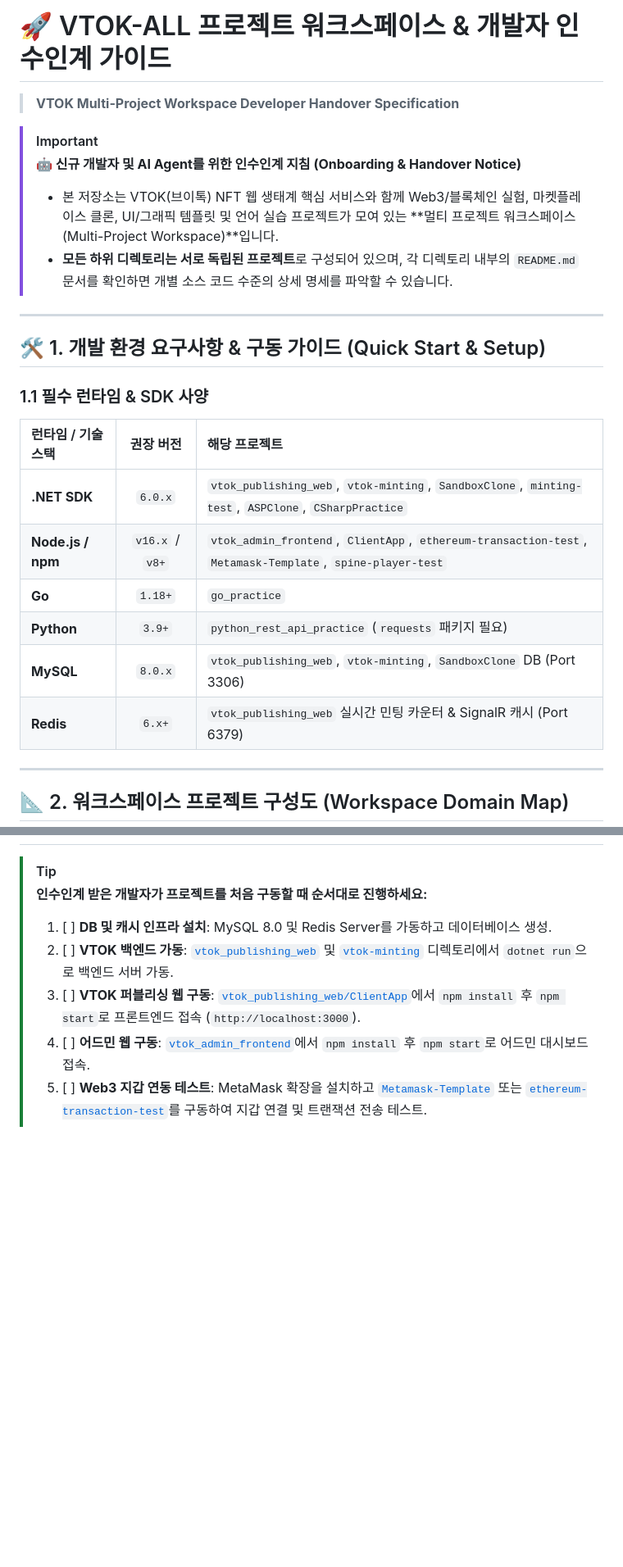
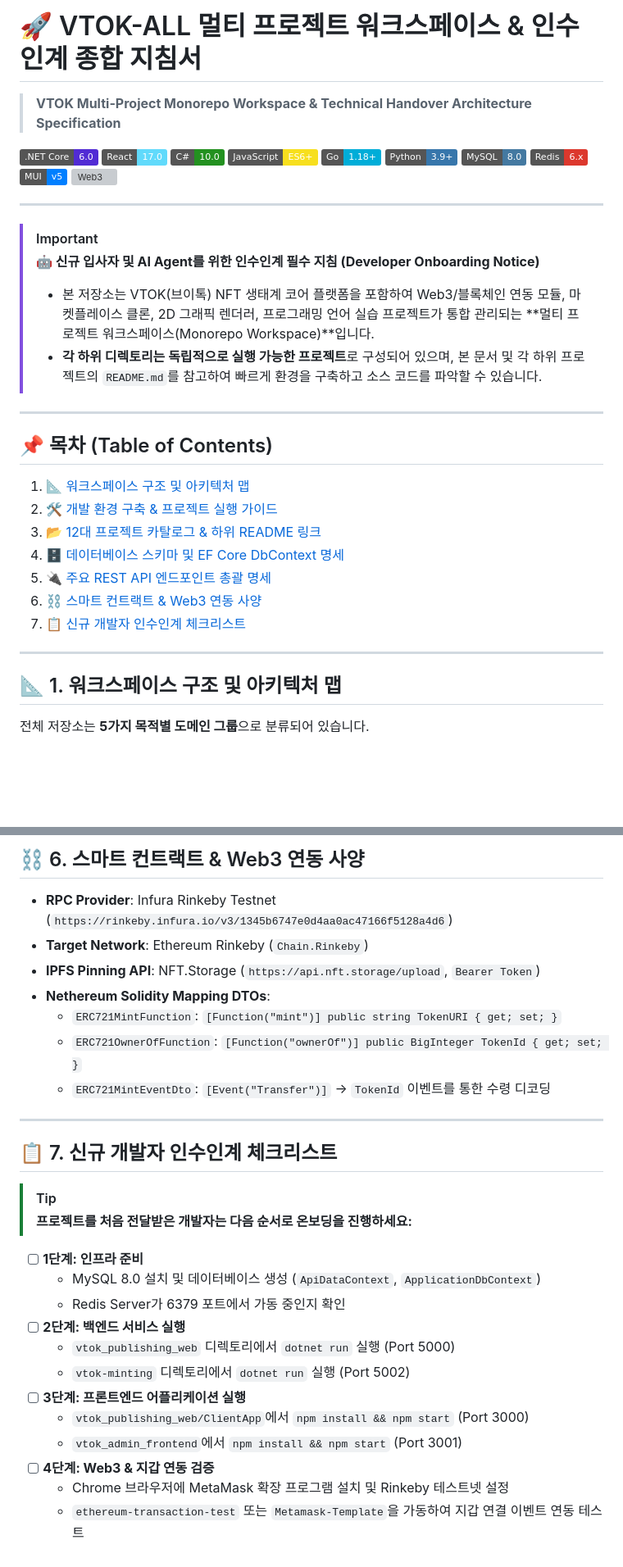
Before and after one commit to comfiapps/vtok-all, a Markdown page: README.md, 2 parts joined by grey strips. Shown at 82% size. Drawn GitHub-style; badges without logos; blank space fills up the shorter version; grey boxes are pictures that could not be loaded.

Commit message:
docs: polish root README with tech badges, TOC, API tables, and ERD specs for handover

````diff
--- a/README.md
+++ b/README.md
@@ -1,28 +1,41 @@
-# 🚀 VTOK-ALL 프로젝트 워크스페이스 & 개발자 인수인계 가이드
-> **VTOK Multi-Project Workspace Developer Handover Specification**
+# 🚀 VTOK-ALL 멀티 프로젝트 워크스페이스 & 인수인계 종합 지침서
+> **VTOK Multi-Project Monorepo Workspace & Technical Handover Architecture Specification**
 
-> [!IMPORTANT]
-> **🤖 신규 개발자 및 AI Agent를 위한 인수인계 지침 (Onboarding & Handover Notice)**
-> - 본 저장소는 VTOK(브이톡) NFT 웹 생태계 핵심 서비스와 함께 Web3/블록체인 실험, 마켓플레이스 클론, UI/그래픽 템플릿 및 언어 실습 프로젝트가 모여 있는 **멀티 프로젝트 워크스페이스(Multi-Project Workspace)**입니다.
-> - **모든 하위 디렉토리는 서로 독립된 프로젝트**로 구성되어 있으며, 각 디렉토리 내부의 `README.md` 문서를 확인하면 개별 소스 코드 수준의 상세 명세를 파악할 수 있습니다.
+![.NET 6](https://img.shields.io/badge/.NET%20Core-6.0-512BD4?logo=dotnet)
+![React](https://img.shields.io/badge/React-17.0-61DAFB?logo=react)
+![C#](https://img.shields.io/badge/C%23-10.0-239120?logo=c-sharp)
+![JavaScript](https://img.shields.io/badge/JavaScript-ES6+-F7DF1E?logo=javascript)
+![Go](https://img.shields.io/badge/Go-1.18+-00ADD8?logo=go)
+![Python](https://img.shields.io/badge/Python-3.9+-3776AB?logo=python)
+![MySQL](https://img.shields.io/badge/MySQL-8.0-4479A1?logo=mysql)
+![Redis](https://img.shields.io/badge/Redis-6.x-DC382D?logo=redis)
+![Material-UI](https://img.shields.io/badge/MUI-v5-007FFF?logo=mui)
+![Web3](https://img.shields.io/badge/Web3-Ethereum%2FIPFS-F16822?logo=ethereum)
 
 ---
 
-## 🛠️ 1. 개발 환경 요구사항 & 구동 가이드 (Quick Start & Setup)
-
-### 1.1 필수 런타임 & SDK 사양
-| 런타임 / 기술 스택 | 권장 버전 | 해당 프로젝트 |
-| :--- | :---: | :--- |
-| **.NET SDK** | `6.0.x` | `vtok_publishing_web`, `vtok-minting`, `SandboxClone`, `minting-test`, `ASPClone`, `CSharpPractice` |
-| **Node.js / npm** | `v16.x` / `v8+` | `vtok_admin_frontend`, `ClientApp`, `ethereum-transaction-test`, `Metamask-Template`, `spine-player-test` |
-| **Go** | `1.18+` | `go_practice` |
-| **Python** | `3.9+` | `python_rest_api_practice` (`requests` 패키지 필요) |
-| **MySQL** | `8.0.x` | `vtok_publishing_web`, `vtok-minting`, `SandboxClone` DB (Port 3306) |
-| **Redis** | `6.x+` | `vtok_publishing_web` 실시간 민팅 카운터 & SignalR 캐시 (Port 6379) |
+> [!IMPORTANT]
+> **🤖 신규 입사자 및 AI Agent를 위한 인수인계 필수 지침 (Developer Onboarding Notice)**
+> - 본 저장소는 VTOK(브이톡) NFT 생태계 코어 플랫폼을 포함하여 Web3/블록체인 연동 모듈, 마켓플레이스 클론, 2D 그래픽 렌더러, 프로그래밍 언어 실습 프로젝트가 통합 관리되는 **멀티 프로젝트 워크스페이스(Monorepo Workspace)**입니다.
+> - **각 하위 디렉토리는 독립적으로 실행 가능한 프로젝트**로 구성되어 있으며, 본 문서 및 각 하위 프로젝트의 `README.md`를 참고하여 빠르게 환경을 구축하고 소스 코드를 파악할 수 있습니다.
 
 ---
 
-## 📐 2. 워크스페이스 프로젝트 구성도 (Workspace Domain Map)
+## 📌 목차 (Table of Contents)
+
+1. [📐 워크스페이스 구조 및 아키텍처 맵](#-1-워크스페이스-구조-및-아키텍처-맵)
+2. [🛠️ 개발 환경 구축 & 프로젝트 실행 가이드](#️-2-개발-환경-구구축--프로젝트-실행-가이드)
+3. [📂 12대 프로젝트 카탈로그 & 하위 README 링크](#-3-12대-프로젝트-카탈로그--하위-readme-링크)
+4. [🗄️ 데이터베이스 스키마 및 EF Core DbContext 명세](#️-4-데이터베이스-스키마-및-ef-core-dbcontext-명세)
+5. [🔌 주요 REST API 엔드포인트 총괄 명세](#-5-주요-rest-api-엔드포인트-총괄-명세)
+6. [⛓️ 스마트 컨트랙트 & Web3 연동 사양](#️-6-스마트-컨트랙트--web3-연동-사양)
+7. [📋 신규 개발자 인수인계 체크리스트](#-7-신규-개발자-인수인계-체크리스트)
+
+---
+
+## 📐 1. 워크스페이스 구조 및 아키텍처 맵
+
+전체 저장소는 **5가지 목적별 도메인 그룹**으로 분류되어 있습니다.
 
 ```mermaid
 flowchart TB
@@ -139,8 +237,29 @@ flowchart TB
+## ⛓️ 6. 스마트 컨트랙트 & Web3 연동 사양
+
+- **RPC Provider**: Infura Rinkeby Testnet (`https://rinkeby.infura.io/v3/1345b6747e0d4aa0ac47166f5128a4d6`)
+- **Target Network**: Ethereum Rinkeby (`Chain.Rinkeby`)
+- **IPFS Pinning API**: NFT.Storage (`https://api.nft.storage/upload`, `Bearer Token`)
+- **Nethereum Solidity Mapping DTOs**:
+  - `ERC721MintFunction`: `[Function("mint")] public string TokenURI { get; set; }`
+  - `ERC721OwnerOfFunction`: `[Function("ownerOf")] public BigInteger TokenId { get; set; }`
+  - `ERC721MintEventDto`: `[Event("Transfer")]` -> `TokenId` 이벤트를 통한 수령 디코딩
+
+---
+
+## 📋 7. 신규 개발자 인수인계 체크리스트
 
 > [!TIP]
-> **인수인계 받은 개발자가 프로젝트를 처음 구동할 때 순서대로 진행하세요:**
-> 1. [ ] **DB 및 캐시 인프라 설치**: MySQL 8.0 및 Redis Server를 가동하고 데이터베이스 생성.
-> 2. [ ] **VTOK 백엔드 가동**: [`vtok_publishing_web`](./vtok_publishing_web) 및 [`vtok-minting`](./vtok-minting) 디렉토리에서 `dotnet run`으로 백엔드 서버 가동.
-> 3. [ ] **VTOK 퍼블리싱 웹 구동**: [`vtok_publishing_web/ClientApp`](./vtok_publishing_web/ClientApp)에서 `npm install` 후 `npm start`로 프론트엔드 접속 (`http://localhost:3000`).
-> 4. [ ] **어드민 웹 구동**: [`vtok_admin_frontend`](./vtok_admin_frontend)에서 `npm install` 후 `npm start`로 어드민 대시보드 접속.
-> 5. [ ] **Web3 지갑 연동 테스트**: MetaMask 확장을 설치하고 [`Metamask-Template`](./Metamask-Template) 또는 [`ethereum-transaction-test`](./ethereum-transaction-test)를 구동하여 지갑 연결 및 트랜잭션 전송 테스트.
+> **프로젝트를 처음 전달받은 개발자는 다음 순서로 온보딩을 진행하세요:**
+
+- [ ] **1단계: 인프라 준비**
+  - MySQL 8.0 설치 및 데이터베이스 생성 (`ApiDataContext`, `ApplicationDbContext`)
+  - Redis Server가 6379 포트에서 가동 중인지 확인
+- [ ] **2단계: 백엔드 서비스 실행**
+  - `vtok_publishing_web` 디렉토리에서 `dotnet run` 실행 (Port 5000)
+  - `vtok-minting` 디렉토리에서 `dotnet run` 실행 (Port 5002)
+- [ ] **3단계: 프론트엔드 어플리케이션 실행**
+  - `vtok_publishing_web/ClientApp`에서 `npm install && npm start` (Port 3000)
+  - `vtok_admin_frontend`에서 `npm install && npm start` (Port 3001)
+- [ ] **4단계: Web3 & 지갑 연동 검증**
+  - Chrome 브라우저에 MetaMask 확장 프로그램 설치 및 Rinkeby 테스트넷 설정
+  - `ethereum-transaction-test` 또는 `Metamask-Template`을 가동하여 지갑 연결 이벤트 연동 테스트
````
Also changed, not shown: other parts of README.md (+156 -71 lines).
